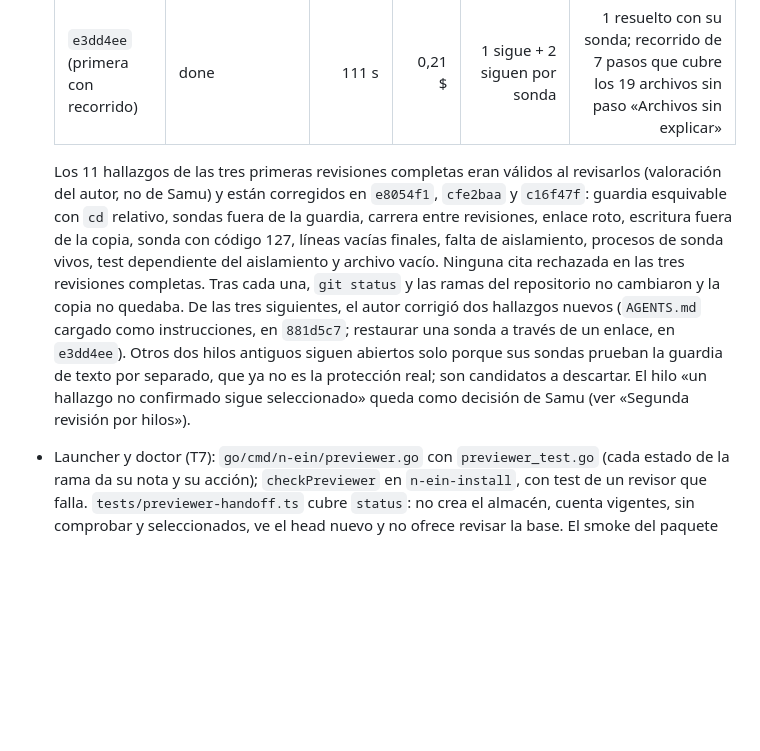
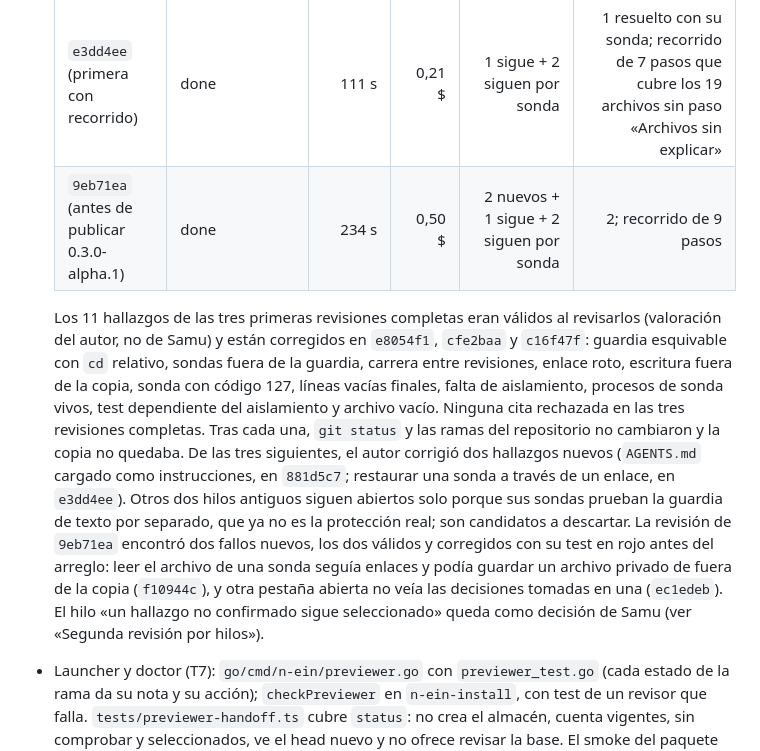
Before and after one commit to samuhlo/n_ein, a Markdown page: WORK.md, the part around the change. Drawn GitHub-style; blank space fills up the shorter version.

Commit message:
docs(p_reviewer): record the pre-release review and its fixes

```diff
--- a/WORK.md
+++ b/WORK.md
@@ -87,9 +87,10 @@ Tramo 2, afinado:
   | `a6f926a` | done | 213 s | 0,49 $ | 2 | 2 |
   | `9a62aa8` (primera segunda revisión) | done | 118 s | 0,26 $ | 2 nuevos + 3 siguen | 2; 10 resueltos, 8 con su sonda anterior pasando |
   | `e3dd4ee` (primera con recorrido) | done | 111 s | 0,21 $ | 1 sigue + 2 siguen por sonda | 1 resuelto con su sonda; recorrido de 7 pasos que cubre los 19 archivos sin paso «Archivos sin explicar» |
+  | `9eb71ea` (antes de publicar 0.3.0-alpha.1) | done | 234 s | 0,50 $ | 2 nuevos + 1 sigue + 2 siguen por sonda | 2; recorrido de 9 pasos |
 
   Los 11 hallazgos de las tres primeras revisiones completas eran válidos al revisarlos (valoración del autor, no de Samu) y están corregidos en `e8054f1`, `cfe2baa` y `c16f47f`: guardia esquivable con `cd` relativo, sondas fuera de la guardia, carrera entre revisiones, enlace roto, escritura fuera de la copia, sonda con código 127, líneas vacías finales, falta de aislamiento, procesos de sonda vivos, test dependiente del aislamiento y archivo vacío. Ninguna cita rechazada en las tres revisiones completas. Tras cada una, `git status` y las ramas del repositorio no cambiaron y la copia no quedaba.
-  De las tres siguientes, el autor corrigió dos hallazgos nuevos (`AGENTS.md` cargado como instrucciones, en `881d5c7`; restaurar una sonda a través de un enlace, en `e3dd4ee`). Otros dos hilos antiguos siguen abiertos solo porque sus sondas prueban la guardia de texto por separado, que ya no es la protección real; son candidatos a descartar. El hilo «un hallazgo no confirmado sigue seleccionado» queda como decisión de Samu (ver «Segunda revisión por hilos»).
+  De las tres siguientes, el autor corrigió dos hallazgos nuevos (`AGENTS.md` cargado como instrucciones, en `881d5c7`; restaurar una sonda a través de un enlace, en `e3dd4ee`). Otros dos hilos antiguos siguen abiertos solo porque sus sondas prueban la guardia de texto por separado, que ya no es la protección real; son candidatos a descartar. La revisión de `9eb71ea` encontró dos fallos nuevos, los dos válidos y corregidos con su test en rojo antes del arreglo: leer el archivo de una sonda seguía enlaces y podía guardar un archivo privado de fuera de la copia (`f10944c`), y otra pestaña abierta no veía las decisiones tomadas en una (`ec1edeb`). El hilo «un hallazgo no confirmado sigue seleccionado» queda como decisión de Samu (ver «Segunda revisión por hilos»).
 - Launcher y doctor (T7): `go/cmd/n-ein/previewer.go` con `previewer_test.go` (cada estado de la rama da su nota y su acción); `checkPreviewer` en `n-ein-install`, con test de un revisor que falla. `tests/previewer-handoff.ts` cubre `status`: no crea el almacén, cuenta vigentes, sin comprobar y seleccionados, ve el head nuevo y no ofrece revisar la base. El smoke del paquete llama `nein previewer check` desde el launcher instalado. A mano en esta rama, el Panel muestra «Revisor · volver a revisar», porque el head avanzó desde `e3dd4ee`. `./scripts/check.sh` completo pasó.
 - Pendiente de observar: `bwrap` en Omarchy (no probado en Linux).
 
```
